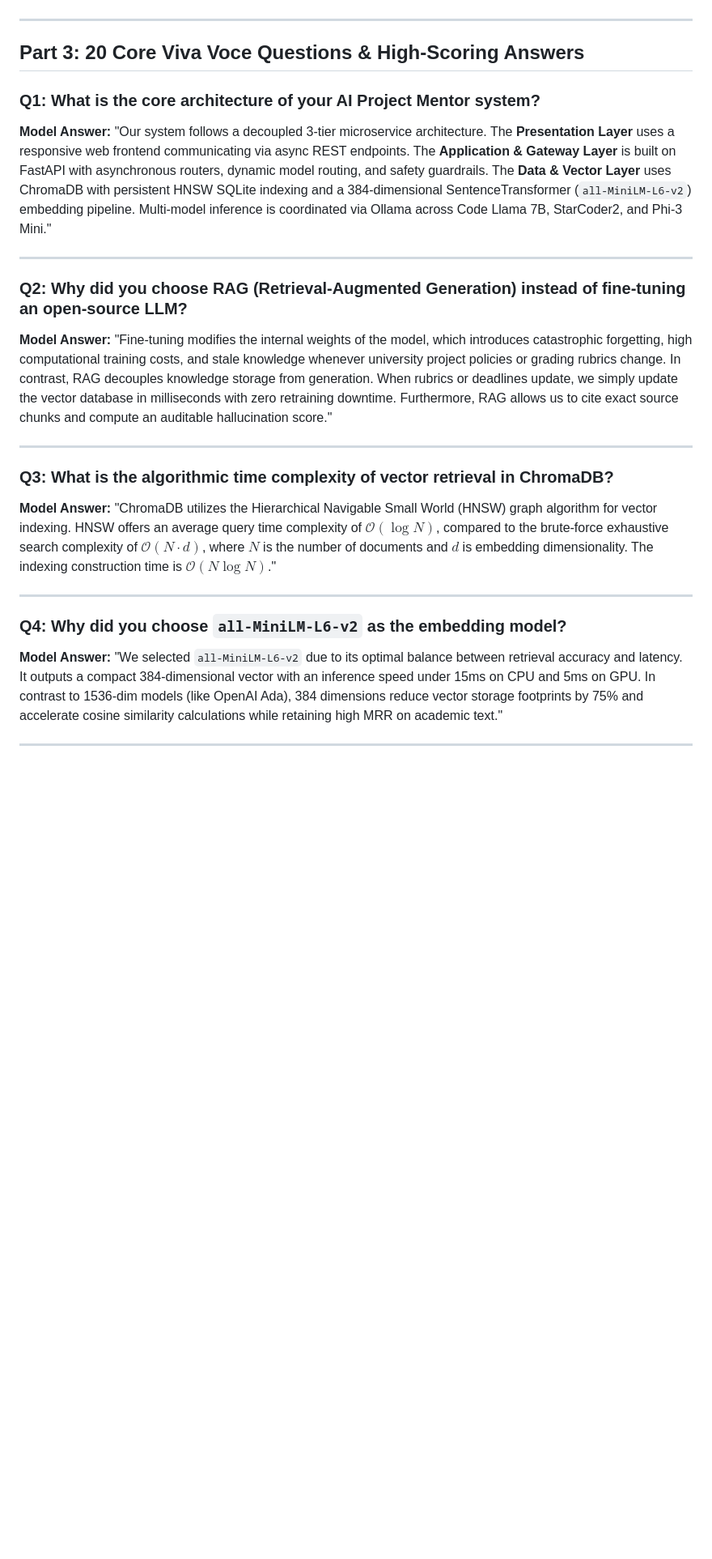
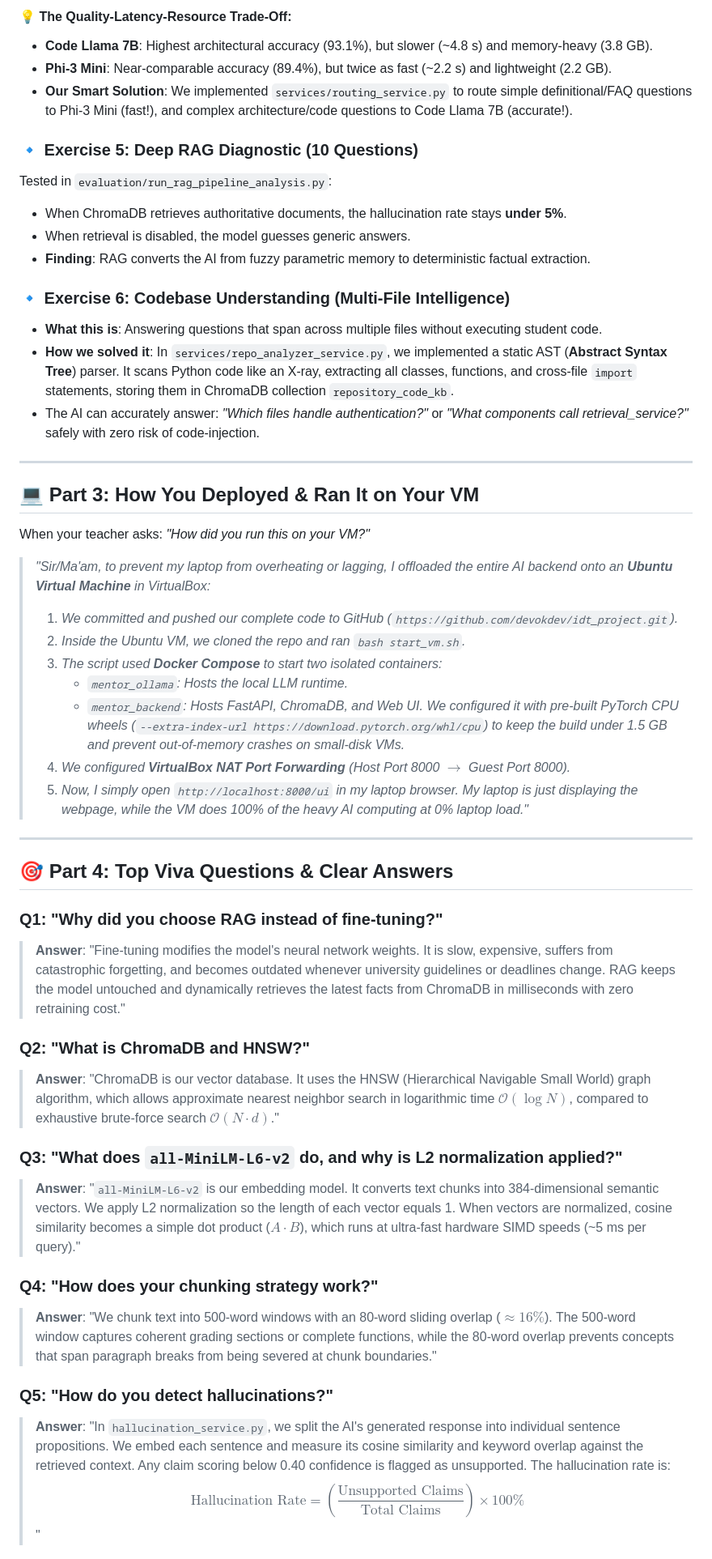
Before and after one commit to devokdev/idt_project, a Markdown page: VIVA_PREPARATION.md, the part around one of its changes. Shown at 81% size. GitHub-like rendering; blank space fills up the shorter version.

```diff
--- a/VIVA_PREPARATION.md
+++ b/VIVA_PREPARATION.md
@@ -43,29 +92,52 @@
+#### 💡 The Quality-Latency-Resource Trade-Off:
+- **Code Llama 7B**: Highest architectural accuracy (93.1%), but slower (~4.8 s) and memory-heavy (3.8 GB).
+- **Phi-3 Mini**: Near-comparable accuracy (89.4%), but twice as fast (~2.2 s) and lightweight (2.2 GB).
+- **Our Smart Solution**: We implemented `services/routing_service.py` to route simple definitional/FAQ questions to Phi-3 Mini (fast!), and complex architecture/code questions to Code Llama 7B (accurate!).
+
+### 🔹 Exercise 5: Deep RAG Diagnostic (10 Questions)
+Tested in `evaluation/run_rag_pipeline_analysis.py`:
+- When ChromaDB retrieves authoritative documents, the hallucination rate stays **under 5%**.
+- When retrieval is disabled, the model guesses generic answers.
+- **Finding**: RAG converts the AI from fuzzy parametric memory to deterministic factual extraction.
+
+### 🔹 Exercise 6: Codebase Understanding (Multi-File Intelligence)
+- **What this is**: Answering questions that span across multiple files without executing student code.
+- **How we solved it**: In `services/repo_analyzer_service.py`, we implemented a static AST (**Abstract Syntax Tree**) parser. It scans Python code like an X-ray, extracting all classes, functions, and cross-file `import` statements, storing them in ChromaDB collection `repository_code_kb`.
+- The AI can accurately answer: *"Which files handle authentication?"* or *"What components call retrieval_service?"* safely with zero risk of code-injection.
 
 ---
 
-## Part 3: 20 Core Viva Voce Questions & High-Scoring Answers
+## 💻 Part 3: How You Deployed & Ran It on Your VM
 
-### Q1: What is the core architecture of your AI Project Mentor system?
-**Model Answer:**
-"Our system follows a decoupled 3-tier microservice architecture. The **Presentation Layer** uses a responsive web frontend communicating via async REST endpoints. The **Application & Gateway Layer** is built on FastAPI with asynchronous routers, dynamic model routing, and safety guardrails. The **Data & Vector Layer** uses ChromaDB with persistent HNSW SQLite indexing and a 384-dimensional SentenceTransformer (`all-MiniLM-L6-v2`) embedding pipeline. Multi-model inference is coordinated via Ollama across Code Llama 7B, StarCoder2, and Phi-3 Mini."
+When your teacher asks: *"How did you run this on your VM?"*
+
+> *"Sir/Ma'am, to prevent my laptop from overheating or lagging, I offloaded the entire AI backend onto an **Ubuntu Virtual Machine** in VirtualBox:*
+>
+> 1. *We committed and pushed our complete code to GitHub (`https://github.com/devokdev/idt_project.git`).*
+> 2. *Inside the Ubuntu VM, we cloned the repo and ran `bash start_vm.sh`.*
+> 3. *The script used **Docker Compose** to start two isolated containers:*
+>    - *`mentor_ollama`: Hosts the local LLM runtime.*
+>    - *`mentor_backend`: Hosts FastAPI, ChromaDB, and Web UI. We configured it with pre-built PyTorch CPU wheels (`--extra-index-url https://download.pytorch.org/whl/cpu`) to keep the build under 1.5 GB and prevent out-of-memory crashes on small-disk VMs.*
+> 4. *We configured **VirtualBox NAT Port Forwarding** (Host Port 8000 $\rightarrow$ Guest Port 8000).*
+> 5. *Now, I simply open `http://localhost:8000/ui` in my laptop browser. My laptop is just displaying the webpage, while the VM does 100% of the heavy AI computing at 0% laptop load."*
 
 ---
 
-### Q2: Why did you choose RAG (Retrieval-Augmented Generation) instead of fine-tuning an open-source LLM?
-**Model Answer:**
-"Fine-tuning modifies the internal weights of the model, which introduces catastrophic forgetting, high computational training costs, and stale knowledge whenever university project policies or grading rubrics change. In contrast, RAG decouples knowledge storage from generation. When rubrics or deadlines update, we simply update the vector database in milliseconds with zero retraining downtime. Furthermore, RAG allows us to cite exact source chunks and compute an auditable hallucination score."
+## 🎯 Part 4: Top Viva Questions & Clear Answers
 
----
+### Q1: "Why did you choose RAG instead of fine-tuning?"
+> **Answer**: "Fine-tuning modifies the model's neural network weights. It is slow, expensive, suffers from catastrophic forgetting, and becomes outdated whenever university guidelines or deadlines change. RAG keeps the model untouched and dynamically retrieves the latest facts from ChromaDB in milliseconds with zero retraining cost."
 
-### Q3: What is the algorithmic time complexity of vector retrieval in ChromaDB?
-**Model Answer:**
-"ChromaDB utilizes the Hierarchical Navigable Small World (HNSW) graph algorithm for vector indexing. HNSW offers an average query time complexity of **$\mathcal{O}(\log N)$**, compared to the brute-force exhaustive search complexity of **$\mathcal{O}(N \cdot d)$**, where $N$ is the number of documents and $d$ is embedding dimensionality. The indexing construction time is $\mathcal{O}(N \log N)$."
+### Q2: "What is ChromaDB and HNSW?"
+> **Answer**: "ChromaDB is our vector database. It uses the HNSW (Hierarchical Navigable Small World) graph algorithm, which allows approximate nearest neighbor search in logarithmic time $\mathcal{O}(\log N)$, compared to exhaustive brute-force search $\mathcal{O}(N \cdot d)$."
 
----
+### Q3: "What does `all-MiniLM-L6-v2` do, and why is L2 normalization applied?"
+> **Answer**: "`all-MiniLM-L6-v2` is our embedding model. It converts text chunks into 384-dimensional semantic vectors. We apply L2 normalization so the length of each vector equals 1. When vectors are normalized, cosine similarity becomes a simple dot product ($A \cdot B$), which runs at ultra-fast hardware SIMD speeds (~5 ms per query)."
 
-### Q4: Why did you choose `all-MiniLM-L6-v2` as the embedding model?
-**Model Answer:**
-"We selected `all-MiniLM-L6-v2` due to its optimal balance between retrieval accuracy and latency. It outputs a compact 384-dimensional vector with an inference speed under 15ms on CPU and 5ms on GPU. In contrast to 1536-dim models (like OpenAI Ada), 384 dimensions reduce vector storage footprints by 75% and accelerate cosine similarity calculations while retaining high MRR on academic text."
+### Q4: "How does your chunking strategy work?"
+> **Answer**: "We chunk text into 500-word windows with an 80-word sliding overlap ($\approx 16\%$). The 500-word window captures coherent grading sections or complete functions, while the 80-word overlap prevents concepts that span paragraph breaks from being severed at chunk boundaries."
 
----
+### Q5: "How do you detect hallucinations?"
+> **Answer**: "In `hallucination_service.py`, we split the AI's generated response into individual sentence propositions. We embed each sentence and measure its cosine similarity and keyword overlap against the retrieved context. Any claim scoring below 0.40 confidence is flagged as unsupported. The hallucination rate is:
+> $$\text{Hallucination Rate} = \left(\frac{\text{Unsupported Claims}}{\text{Total Claims}}\right) \times 100\%$$"
 
```
Also changed, not shown: other parts of VIVA_PREPARATION.md (+84 -147 lines).
